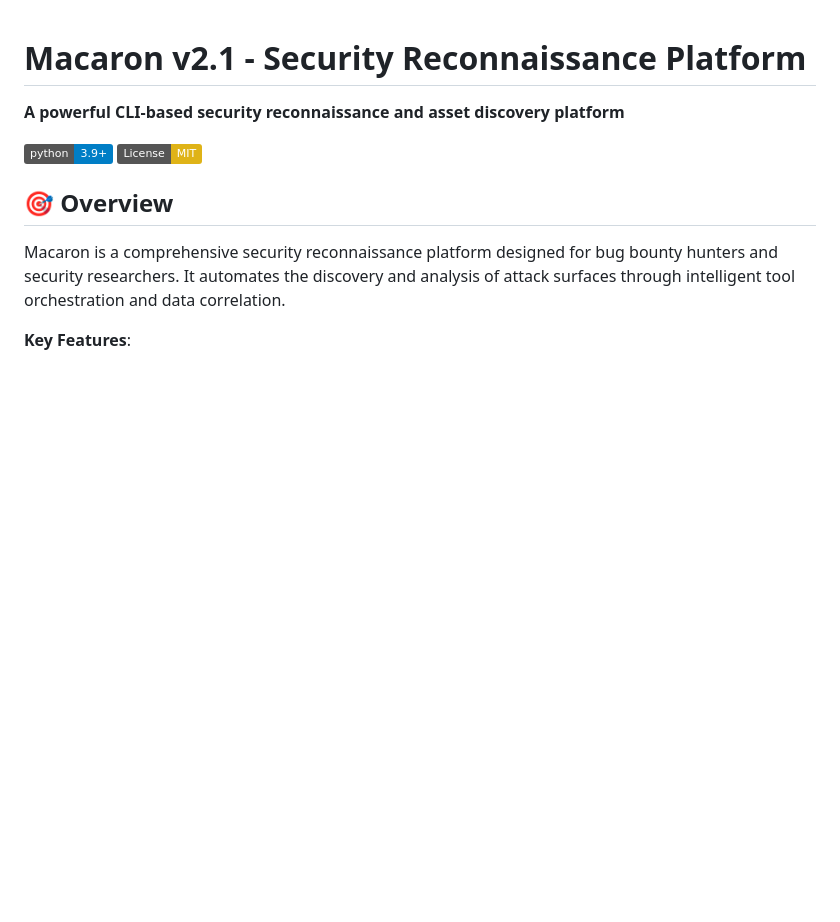
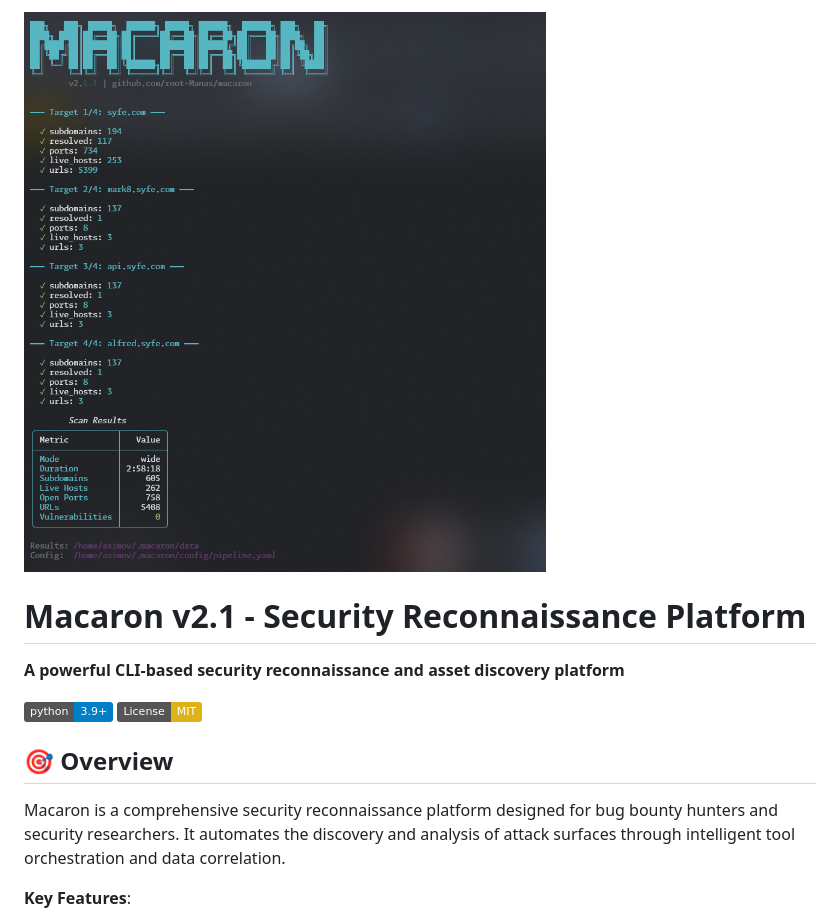
Before and after one commit to root-Manas/macaron, a Markdown page: README.md, the part around the change. Drawn GitHub-style; pictures changed too: assets/macaron-banner.png (added); badges without logos; blank space fills up the shorter version.

Commit message:
docs: Add branding banner to README
- Add Macaron branding image at top of README
- Create assets directory for images
- Improve visual presentation

```diff
--- a/README.md
+++ b/README.md
@@ -1,3 +1,5 @@
+![Macaron Banner](assets/macaron-banner.png)
+
 # Macaron v2.1 - Security Reconnaissance Platform
 
 **A powerful CLI-based security reconnaissance and asset discovery platform**
```
